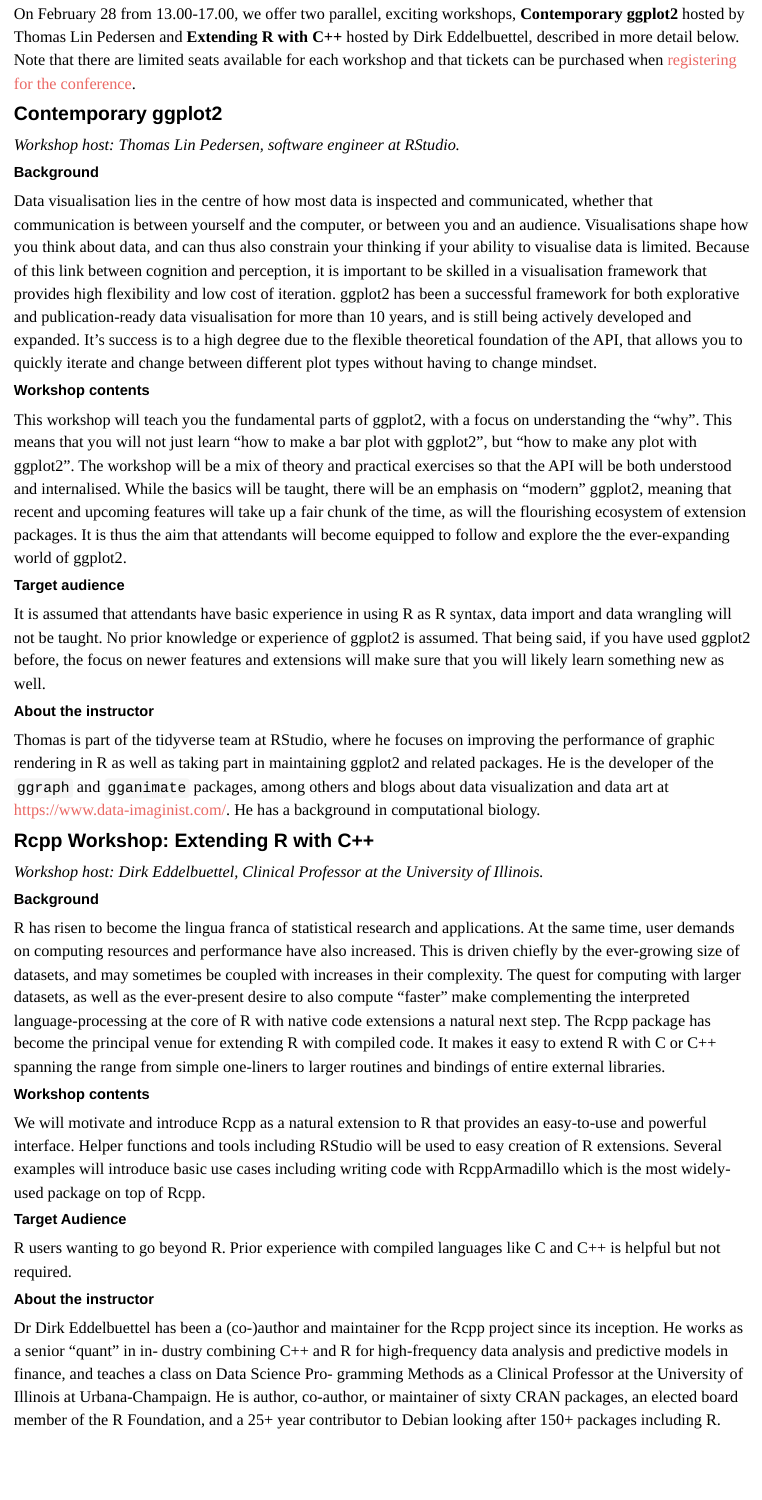
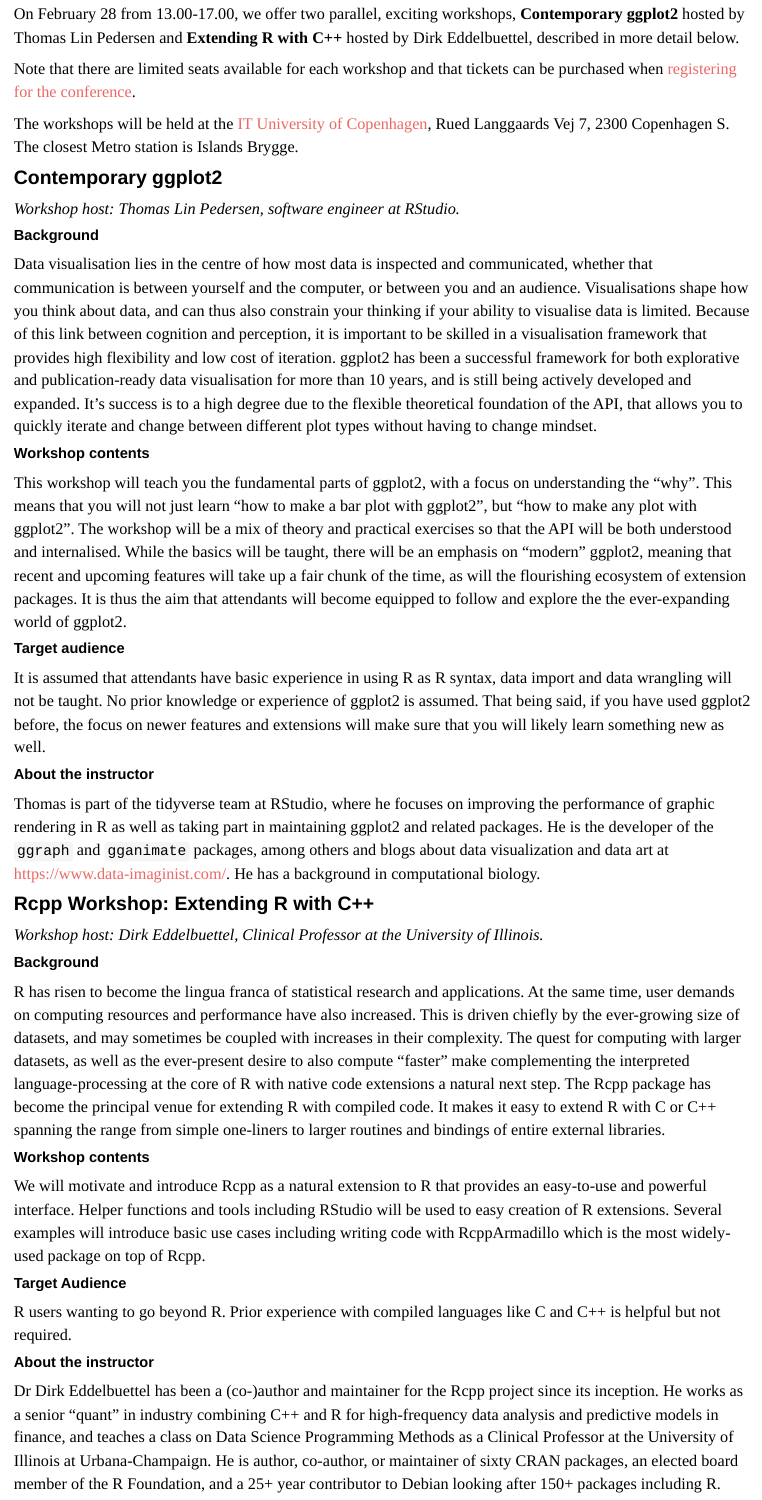
Before and after one commit to annennenne/CelebRation2020, an R Markdown document (workshops.Rmd): the page in a window 1100 px wide, from 200 px down before the commit and from 150 px down after it, so that both start at the same text. Rendered offline with R 4.5, knitr and Pandoc, with nearby package versions.

Commit message:
Small update

````diff
--- a/workshops.Rmd
+++ b/workshops.Rmd
@@ -8,7 +8,13 @@
 ```
 
 
-On February 28 from 13.00-17.00, we offer two parallel, exciting workshops, **Contemporary ggplot2** hosted by Thomas Lin Pedersen and **Extending R with C++** hosted by Dirk Eddelbuettel, described in more detail below. Note that there are limited seats available for each workshop and that tickets can be purchased when <a href="registration.html">registering for the conference</a>.
+On February 28 from 13.00-17.00, we offer two parallel, exciting workshops, **Contemporary ggplot2** hosted by Thomas Lin Pedersen and **Extending R with C++** hosted by Dirk Eddelbuettel, described in more detail below.
+
+Note that there are limited seats available for each workshop and that tickets can be purchased when <a href="registration.html">registering for the conference</a>.
+
+The workshops will be held at the [IT University of
+Copenhagen](https://www.itu.dk), Rued Langgaards Vej 7, 2300
+Copenhagen S. The closest Metro station is Islands Brygge.
 
 
 ### Contemporary ggplot2
@@ -59,12 +65,13 @@
 compiled languages like C and C++ is helpful but not required.
 
 #### About the instructor
+
 Dr Dirk Eddelbuettel has been a (co-)author and maintainer for the
-Rcpp project since its inception. He works as a senior “quant” in in-
-dustry combining C++ and R for high-frequency data analysis and
-predictive models in finance, and teaches a class on Data Science Pro-
-gramming Methods as a Clinical Professor at the University of Illinois
-at Urbana-Champaign. He is author, co-author, or maintainer of sixty
-CRAN packages, an elected board member of the R Foundation, and a
-25+ year contributor to Debian looking after 150+ packages including
-R.
+Rcpp project since its inception. He works as a senior “quant” in
+industry combining C++ and R for high-frequency data analysis and
+predictive models in finance, and teaches a class on Data Science
+Programming Methods as a Clinical Professor at the University of
+Illinois at Urbana-Champaign. He is author, co-author, or maintainer
+of sixty CRAN packages, an elected board member of the R Foundation,
+and a 25+ year contributor to Debian looking after 150+ packages
+including R.
````
Also changed, not shown: program.Rmd (+1 -2 lines).
